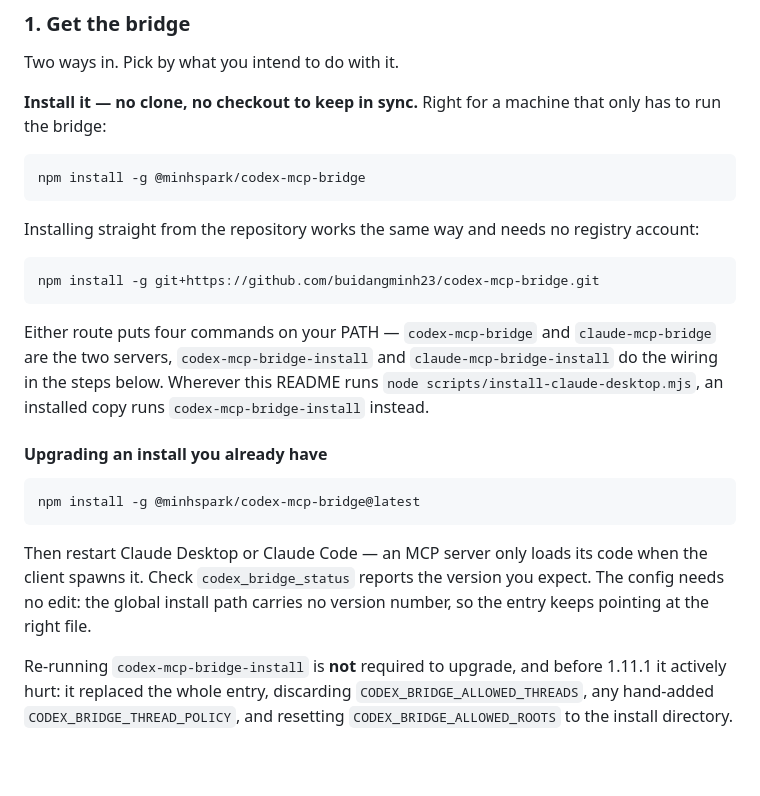
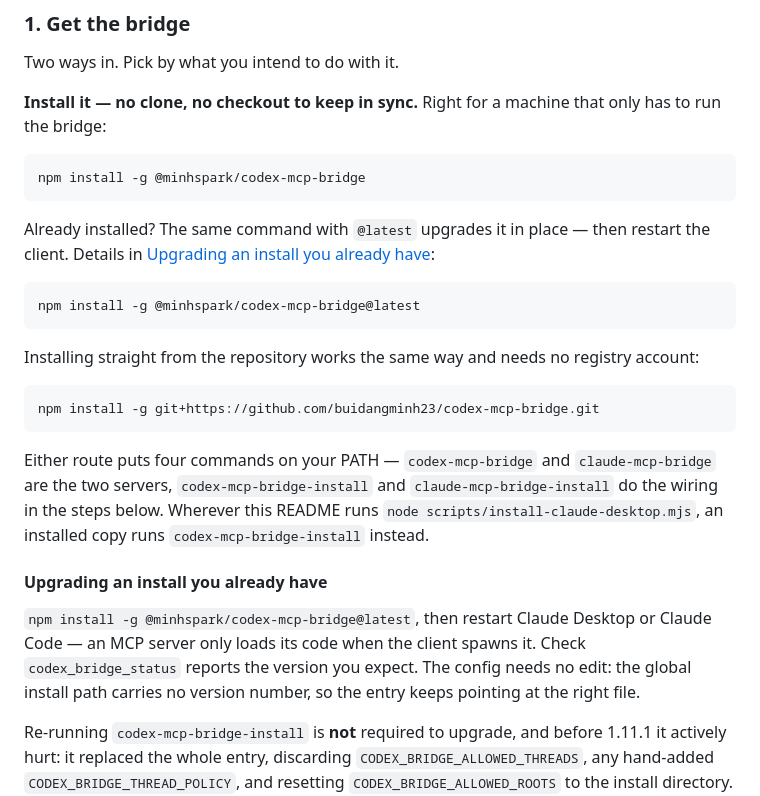
Before and after one commit to buidangminh23/codex-mcp-bridge, a Markdown page: README.md, the part around the change. Rendered like a GitHub page; blank space fills up the shorter version.

Commit message:
docs: put the upgrade command where the install command is (#21)
The upgrade command sat two blocks below the install one, under a heading you
only reach by scrolling - so the answer to "I already have this, how do I get
the new version?" was not next to the command that first put it there. It now
follows the install line directly, and the section below keeps the explanation
without repeating the block.

Co-authored-by: Claude Opus 5 <noreply@anthropic.com>

````diff
--- a/README.md
+++ b/README.md
@@ -80,6 +80,12 @@ Two ways in. Pick by what you intend to do with it.
 npm install -g @minhspark/codex-mcp-bridge
 ```
 
+Already installed? The same command with `@latest` upgrades it in place — then restart the client. Details in [Upgrading an install you already have](#upgrading-an-install-you-already-have):
+
+```bash
+npm install -g @minhspark/codex-mcp-bridge@latest
+```
+
 Installing straight from the repository works the same way and needs no registry account:
 
 ```bash
@@ -90,11 +96,7 @@ Either route puts four commands on your PATH — `codex-mcp-bridge` and `claude-
 
 #### Upgrading an install you already have
 
-```bash
-npm install -g @minhspark/codex-mcp-bridge@latest
-```
-
-Then restart Claude Desktop or Claude Code — an MCP server only loads its code when the client spawns it. Check `codex_bridge_status` reports the version you expect. The config needs no edit: the global install path carries no version number, so the entry keeps pointing at the right file.
+`npm install -g @minhspark/codex-mcp-bridge@latest`, then restart Claude Desktop or Claude Code — an MCP server only loads its code when the client spawns it. Check `codex_bridge_status` reports the version you expect. The config needs no edit: the global install path carries no version number, so the entry keeps pointing at the right file.
 
 Re-running `codex-mcp-bridge-install` is **not** required to upgrade, and before 1.11.1 it actively hurt: it replaced the whole entry, discarding `CODEX_BRIDGE_ALLOWED_THREADS`, any hand-added `CODEX_BRIDGE_THREAD_POLICY`, and resetting `CODEX_BRIDGE_ALLOWED_ROOTS` to the install directory. From 1.11.1 it keeps what is already there — an environment variable you pass wins, the existing value is the fallback, and `--reset` gives you the defaults back.
 
````
